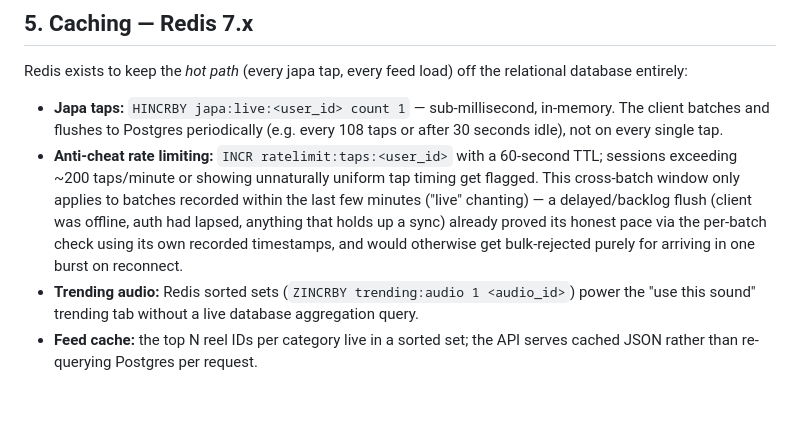
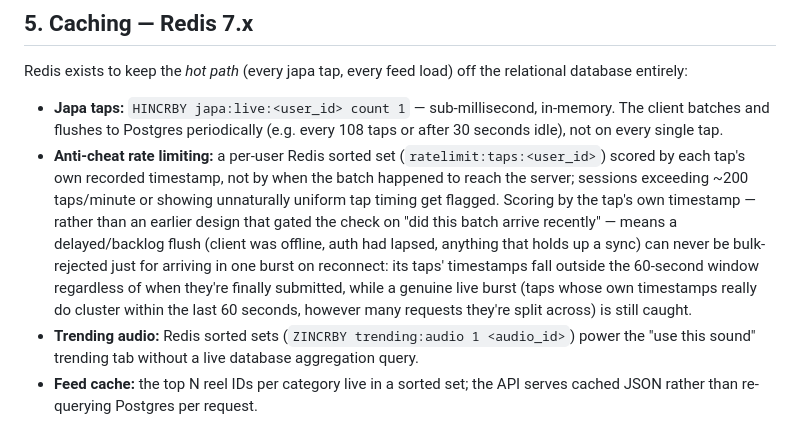
Before and after one commit to arpitmehta946/Anhad, a Markdown page: docs/TECH_STACK.md, the part around the change. Rendered like a GitHub page; blank space fills up the shorter version.

```diff
--- a/docs/TECH_STACK.md
+++ b/docs/TECH_STACK.md
@@ -92,7 +92,7 @@ Either way:
 Redis exists to keep the *hot path* (every japa tap, every feed load) off the relational database entirely:
 
 - **Japa taps:** `HINCRBY japa:live:<user_id> count 1` — sub-millisecond, in-memory. The client batches and flushes to Postgres periodically (e.g. every 108 taps or after 30 seconds idle), not on every single tap.
-- **Anti-cheat rate limiting:** `INCR ratelimit:taps:<user_id>` with a 60-second TTL; sessions exceeding ~200 taps/minute or showing unnaturally uniform tap timing get flagged. This cross-batch window only applies to batches recorded within the last few minutes ("live" chanting) — a delayed/backlog flush (client was offline, auth had lapsed, anything that holds up a sync) already proved its honest pace via the per-batch check using its own recorded timestamps, and would otherwise get bulk-rejected purely for arriving in one burst on reconnect.
+- **Anti-cheat rate limiting:** a per-user Redis sorted set (`ratelimit:taps:<user_id>`) scored by each tap's own recorded timestamp, not by when the batch happened to reach the server; sessions exceeding ~200 taps/minute or showing unnaturally uniform tap timing get flagged. Scoring by the tap's own timestamp — rather than an earlier design that gated the check on "did this batch arrive recently" — means a delayed/backlog flush (client was offline, auth had lapsed, anything that holds up a sync) can never be bulk-rejected just for arriving in one burst on reconnect: its taps' timestamps fall outside the 60-second window regardless of when they're finally submitted, while a genuine live burst (taps whose own timestamps really do cluster within the last 60 seconds, however many requests they're split across) is still caught.
 - **Trending audio:** Redis sorted sets (`ZINCRBY trending:audio 1 <audio_id>`) power the "use this sound" trending tab without a live database aggregation query.
 - **Feed cache:** the top N reel IDs per category live in a sorted set; the API serves cached JSON rather than re-querying Postgres per request.
 
```
Also changed, not shown: CLAUDE.md (+5 -2 lines).
